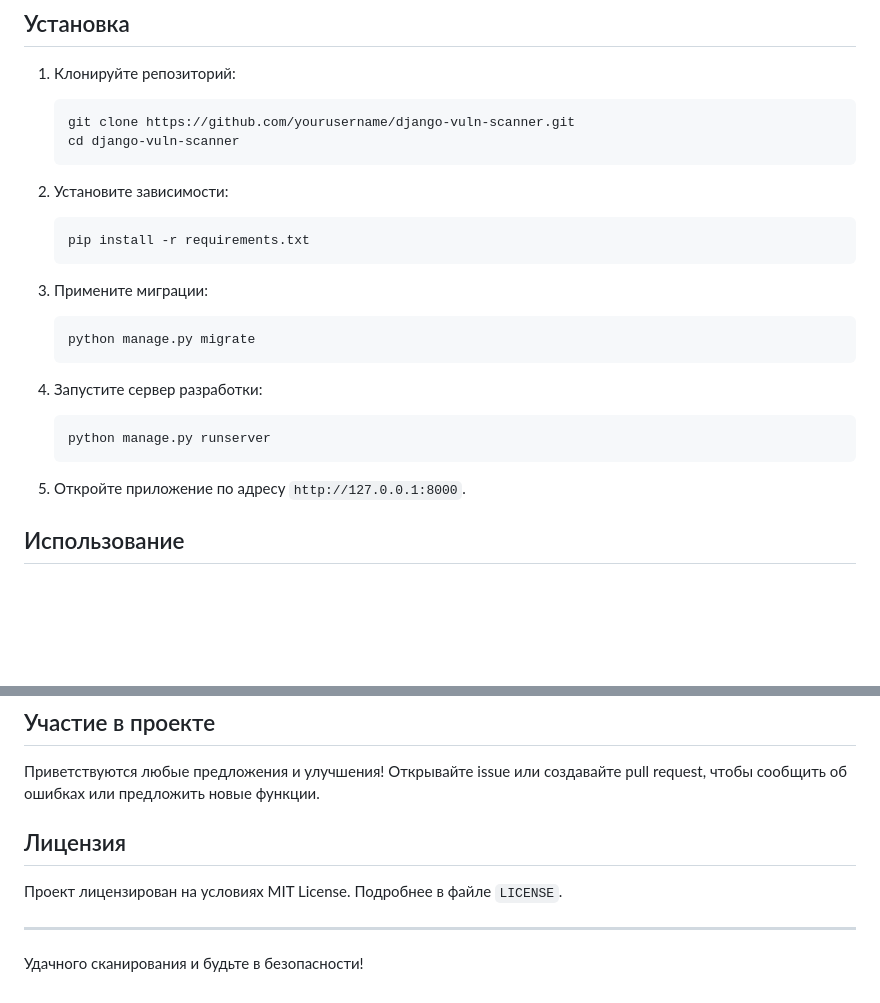
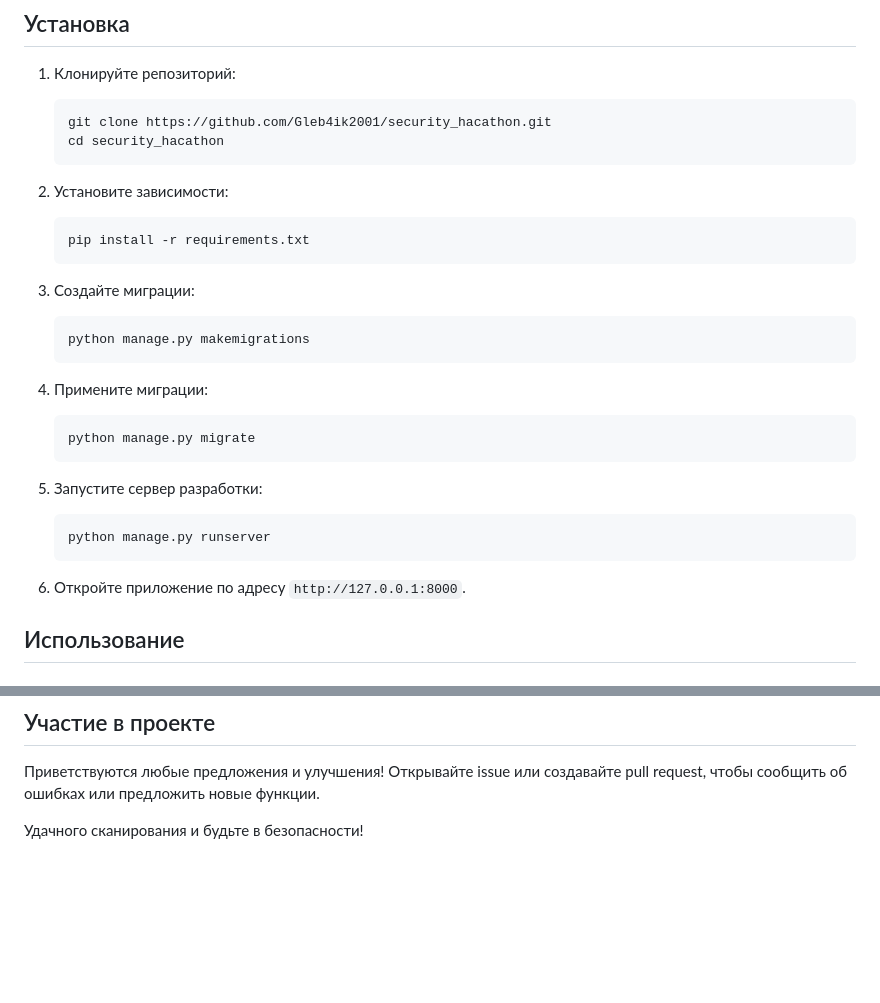
Before and after one commit to Gleb4ik2001/security_hacathon, a Markdown page: README.md, 2 parts joined by grey strips. GitHub-like rendering; blank space fills up the shorter version.

````diff
--- a/README.md
+++ b/README.md
@@ -31,26 +31,30 @@
 
 1. Клонируйте репозиторий:
    ```bash
-   git clone https://github.com/yourusername/django-vuln-scanner.git
-   cd django-vuln-scanner
+   git clone https://github.com/Gleb4ik2001/security_hacathon.git
+   cd security_hacathon
    ```
 
 2. Установите зависимости:
    ```bash
    pip install -r requirements.txt
    ```
+3. Создайте миграции:
+   ```bash
+   python manage.py makemigrations
+   ```
 
-3. Примените миграции:
+4. Примените миграции:
    ```bash
    python manage.py migrate
    ```
 
-4. Запустите сервер разработки:
+5. Запустите сервер разработки:
    ```bash
    python manage.py runserver
    ```
 
-5. Откройте приложение по адресу `http://127.0.0.1:8000`.
+6. Откройте приложение по адресу `http://127.0.0.1:8000`.
 
 ## Использование
 
@@ -84,10 +88,5 @@
 
 Приветствуются любые предложения и улучшения! Открывайте issue или создавайте pull request, чтобы сообщить об ошибках или предложить новые функции.
 
-## Лицензия
-
-Проект лицензирован на условиях MIT License. Подробнее в файле `LICENSE`.
-
----
 
 Удачного сканирования и будьте в безопасности!
````
